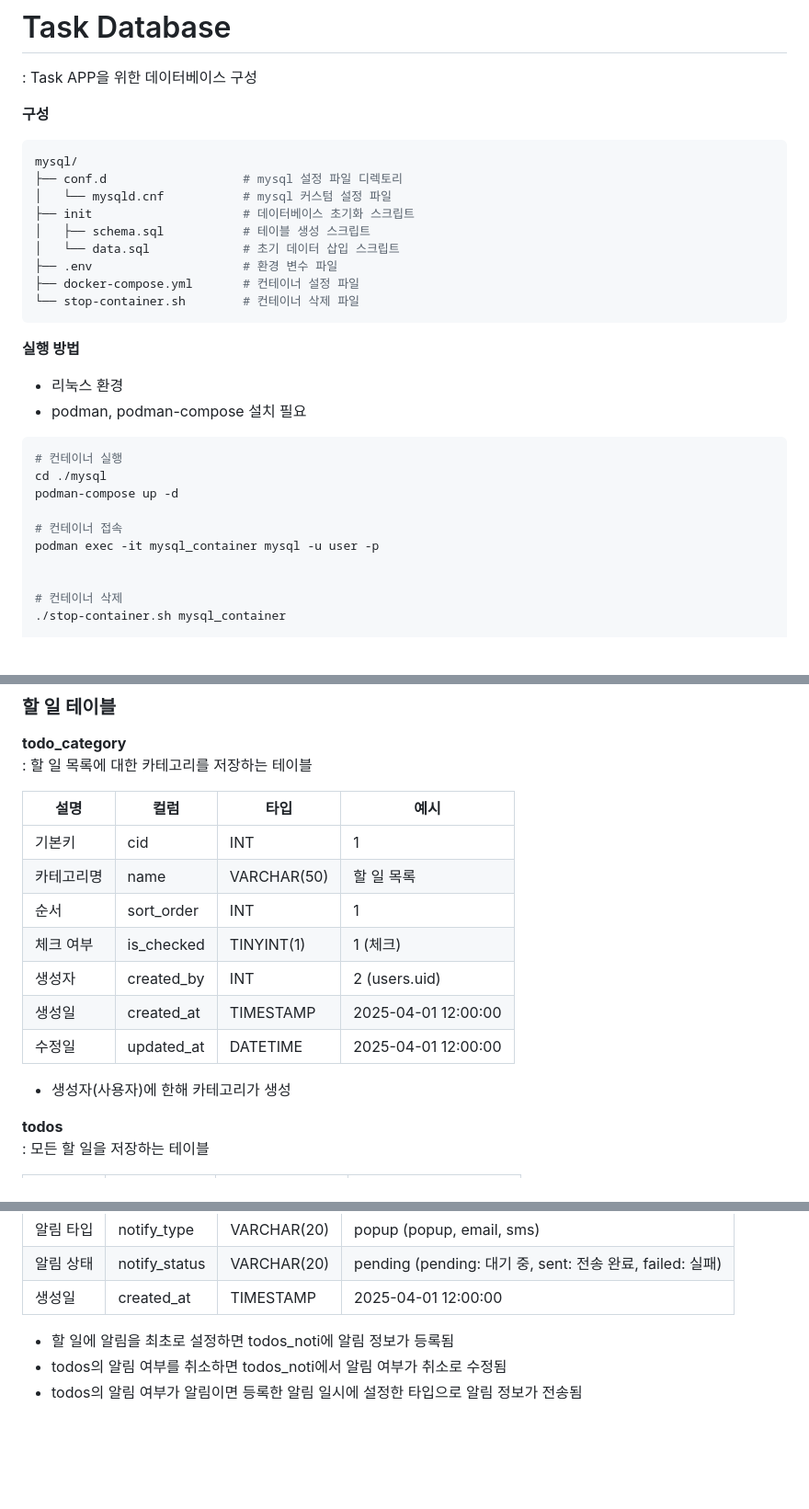
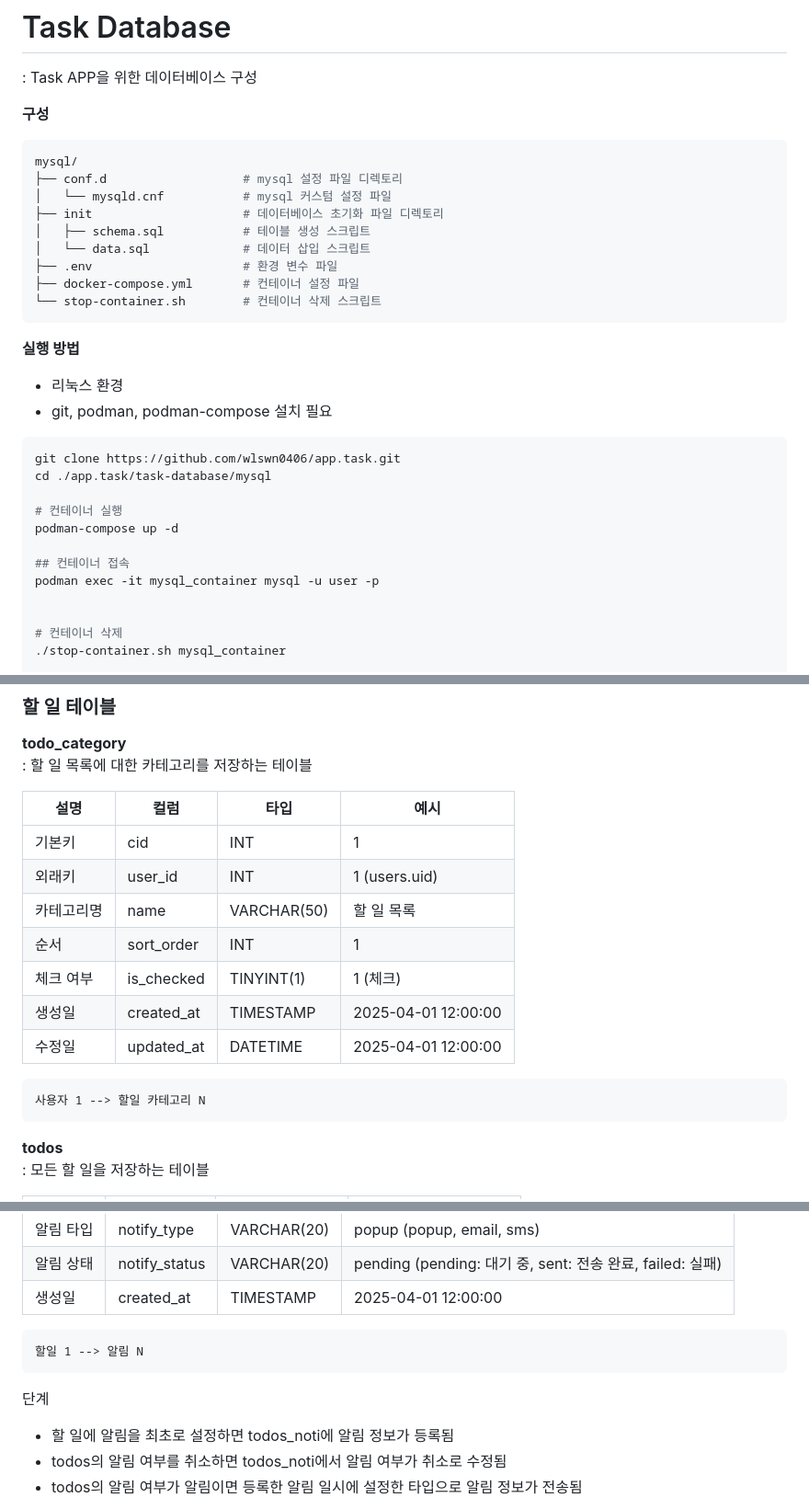
Before and after one commit to wlswn0406/app.task, a Markdown page: task-database/README.md, 3 parts joined by grey strips. Shown at 92% size. Drawn GitHub-style; blank space fills up the shorter version.

Commit message:
docs: DB 테이블 수정

````diff
--- a/task-database/README.md
+++ b/task-database/README.md
@@ -7,26 +7,28 @@
 mysql/
 ├── conf.d                   # mysql 설정 파일 디렉토리
 │   └── mysqld.cnf           # mysql 커스텀 설정 파일
-├── init                     # 데이터베이스 초기화 스크립트
+├── init                     # 데이터베이스 초기화 파일 디렉토리
 │   ├── schema.sql           # 테이블 생성 스크립트
-│   └── data.sql             # 초기 데이터 삽입 스크립트
+│   └── data.sql             # 데이터 삽입 스크립트
 ├── .env                     # 환경 변수 파일
 ├── docker-compose.yml       # 컨테이너 설정 파일
-└── stop-container.sh        # 컨테이너 삭제 파일
+└── stop-container.sh        # 컨테이너 삭제 스크립트
 ```
 
 
 **실행 방법**
 
 - 리눅스 환경
-- podman, podman-compose 설치 필요
+- git, podman, podman-compose 설치 필요
 
 ```bash
+git clone https://github.com/wlswn0406/app.task.git
+cd ./app.task/task-database/mysql
+
 # 컨테이너 실행
-cd ./mysql
 podman-compose up -d
 
-# 컨테이너 접속
+## 컨테이너 접속
 podman exec -it mysql_container mysql -u user -p
 
 
@@ -66,14 +68,16 @@ sudo kill -9 <PID>
 설명 | 컬럼 | 타입 | 예시
 ---|---|---|---
 기본키 | cid | INT | 1
+외래키 | user_id | INT | 1 (users.uid)
 카테고리명 | name | VARCHAR(50) | 할 일 목록
 순서 | sort_order | INT | 1
 체크 여부 | is_checked | TINYINT(1) | 1 (체크)
-생성자 | created_by | INT | 2 (users.uid)
 생성일 | created_at | TIMESTAMP | 2025-04-01 12:00:00
 수정일 | updated_at | DATETIME | 2025-04-01 12:00:00
 
-- 생성자(사용자)에 한해 카테고리가 생성
+```
+사용자 1 --> 할일 카테고리 N
+```
 
 
 **todos**
@@ -107,6 +115,11 @@ sudo kill -9 <PID>
 알림 상태 | notify_status | VARCHAR(20) | pending (pending: 대기 중, sent: 전송 완료, failed: 실패)
 생성일 | created_at | TIMESTAMP | 2025-04-01 12:00:00
 
+```
+할일 1 --> 알림 N
+```
+
+단계
 - 할 일에 알림을 최초로 설정하면 todos_noti에 알림 정보가 등록됨
 - todos의 알림 여부를 취소하면 todos_noti에서 알림 여부가 취소로 수정됨
 - todos의 알림 여부가 알림이면 등록한 알림 일시에 설정한 타입으로 알림 정보가 전송됨
````
Also changed, not shown: other parts of task-database/README.md (+6 -2 lines).
